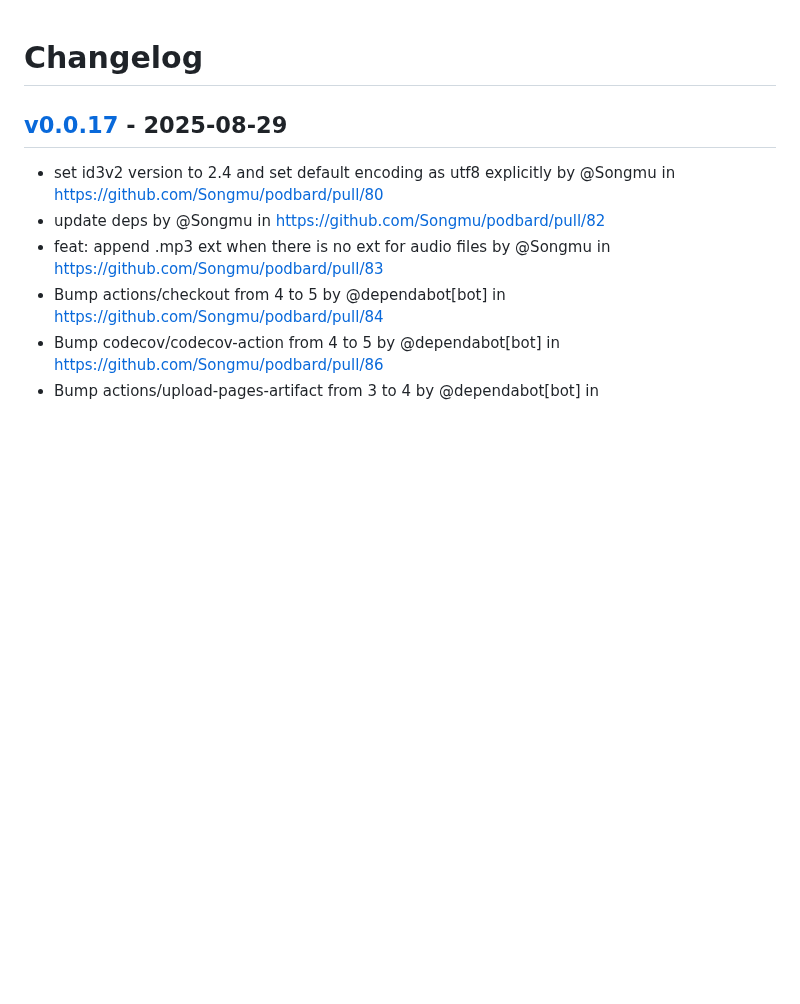
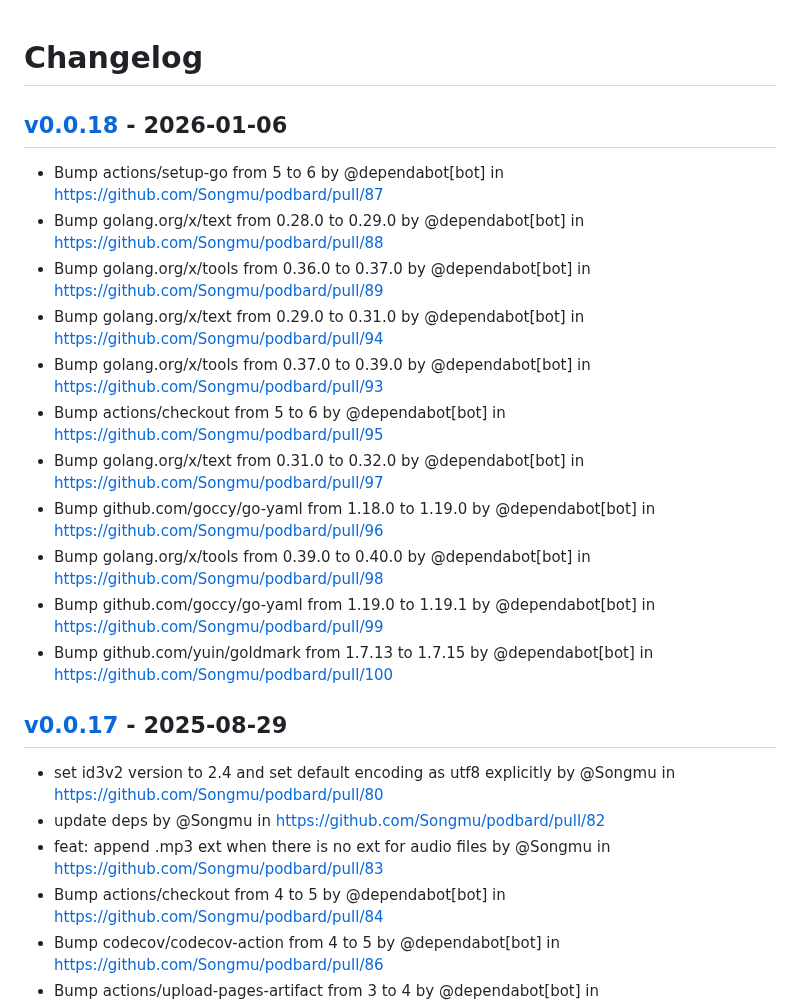
Before and after one commit to Songmu/podbard, a Markdown page: CHANGELOG.md, the part around the change. Drawn GitHub-style; blank space fills up the shorter version.

Commit message:
[tagpr] update CHANGELOG.md

```diff
--- a/CHANGELOG.md
+++ b/CHANGELOG.md
@@ -1,4 +1,17 @@
 # Changelog
+
+## [v0.0.18](https://github.com/Songmu/podbard/compare/v0.0.17...v0.0.18) - 2026-01-06
+- Bump actions/setup-go from 5 to 6 by @dependabot[bot] in https://github.com/Songmu/podbard/pull/87
+- Bump golang.org/x/text from 0.28.0 to 0.29.0 by @dependabot[bot] in https://github.com/Songmu/podbard/pull/88
+- Bump golang.org/x/tools from 0.36.0 to 0.37.0 by @dependabot[bot] in https://github.com/Songmu/podbard/pull/89
+- Bump golang.org/x/text from 0.29.0 to 0.31.0 by @dependabot[bot] in https://github.com/Songmu/podbard/pull/94
+- Bump golang.org/x/tools from 0.37.0 to 0.39.0 by @dependabot[bot] in https://github.com/Songmu/podbard/pull/93
+- Bump actions/checkout from 5 to 6 by @dependabot[bot] in https://github.com/Songmu/podbard/pull/95
+- Bump golang.org/x/text from 0.31.0 to 0.32.0 by @dependabot[bot] in https://github.com/Songmu/podbard/pull/97
+- Bump github.com/goccy/go-yaml from 1.18.0 to 1.19.0 by @dependabot[bot] in https://github.com/Songmu/podbard/pull/96
+- Bump golang.org/x/tools from 0.39.0 to 0.40.0 by @dependabot[bot] in https://github.com/Songmu/podbard/pull/98
+- Bump github.com/goccy/go-yaml from 1.19.0 to 1.19.1 by @dependabot[bot] in https://github.com/Songmu/podbard/pull/99
+- Bump github.com/yuin/goldmark from 1.7.13 to 1.7.15 by @dependabot[bot] in https://github.com/Songmu/podbard/pull/100
 
 ## [v0.0.17](https://github.com/Songmu/podbard/compare/v0.0.16...v0.0.17) - 2025-08-29
 - set id3v2 version to 2.4 and set default encoding as utf8 explicitly by @Songmu in https://github.com/Songmu/podbard/pull/80
```
